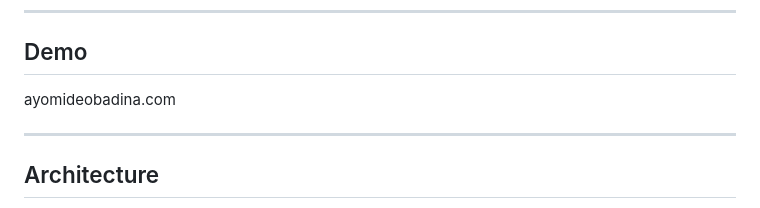
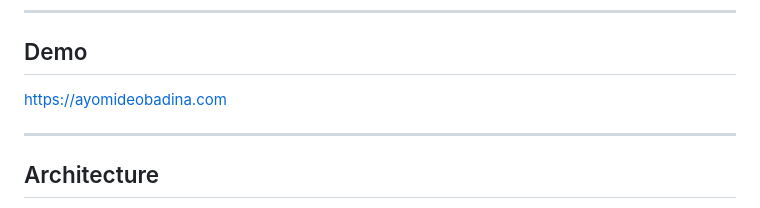
Before and after one commit to ayo-d09/cloud-portfolio, a Markdown page: README.md, the part around the change. Rendered like a GitHub page.

```diff
--- a/README.md
+++ b/README.md
@@ -6,7 +6,7 @@ A personal portfolio website hosted on AWS that showcases my projects, resume, t
 
 ## Demo
 
-ayomideobadina.com
+https://ayomideobadina.com
 
 ---
 
```
